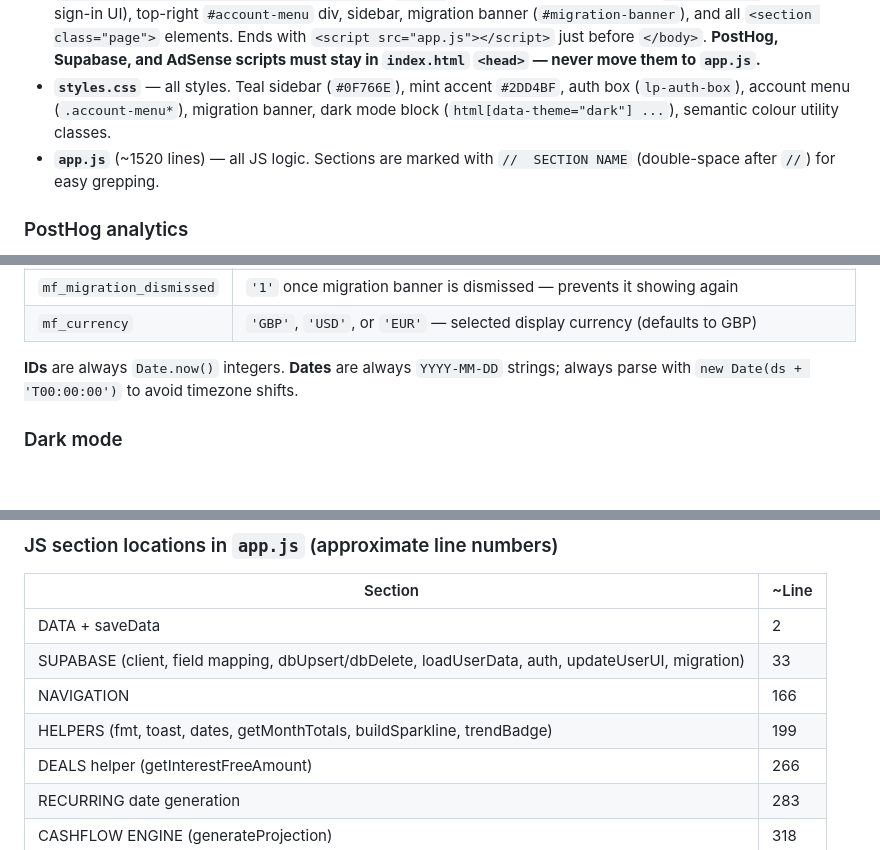
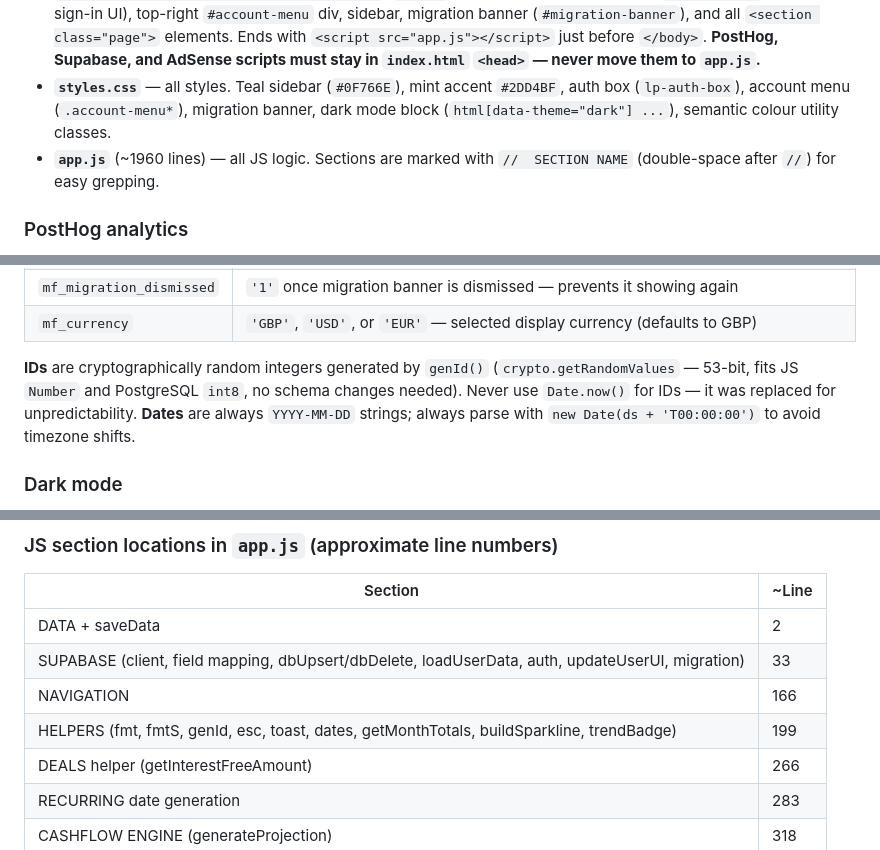
Before and after one commit to Ginger-Vampire-Ninja/mypersonalfinance, a Markdown page: CLAUDE.md, 3 parts joined by grey strips. Rendered like a GitHub page; blank space fills up the shorter version.

```diff
--- a/CLAUDE.md
+++ b/CLAUDE.md
@@ -59,7 +59,7 @@ The app is split into three files served by GitHub Pages:
 
 - **`index.html`** — `<head>` contains: meta/SEO/Open Graph tags, PostHog init snippet, `<script src="supabase.min.js">` (self-hosted), Google AdSense script, `<link rel="icon" href="favicon.svg">`, and `<link rel="stylesheet" href="styles.css">`. `<body>` has the landing overlay (with `.lp-auth-box` Google sign-in UI), top-right `#account-menu` div, sidebar, migration banner (`#migration-banner`), and all `<section class="page">` elements. Ends with `<script src="app.js"></script>` just before `</body>`. **PostHog, Supabase, and AdSense scripts must stay in `index.html` `<head>` — never move them to `app.js`.**
 - **`styles.css`** — all styles. Teal sidebar (`#0F766E`), mint accent `#2DD4BF`, auth box (`lp-auth-box`), account menu (`.account-menu*`), migration banner, dark mode block (`html[data-theme="dark"] ...`), semantic colour utility classes.
-- **`app.js`** (~1520 lines) — all JS logic. Sections are marked with `//  SECTION NAME` (double-space after `//`) for easy grepping.
+- **`app.js`** (~1960 lines) — all JS logic. Sections are marked with `//  SECTION NAME` (double-space after `//`) for easy grepping.
 
 ### PostHog analytics
 
@@ -241,7 +241,7 @@ All state is module-level `let` variables, loaded from `localStorage` on startup
 | `mf_migration_dismissed` | `'1'` once migration banner is dismissed — prevents it showing again |
 | `mf_currency` | `'GBP'`, `'USD'`, or `'EUR'` — selected display currency (defaults to GBP) |
 
-**IDs** are always `Date.now()` integers. **Dates** are always `YYYY-MM-DD` strings; always parse with `new Date(ds + 'T00:00:00')` to avoid timezone shifts.
+**IDs** are cryptographically random integers generated by `genId()` (`crypto.getRandomValues` — 53-bit, fits JS `Number` and PostgreSQL `int8`, no schema changes needed). Never use `Date.now()` for IDs — it was replaced for unpredictability. **Dates** are always `YYYY-MM-DD` strings; always parse with `new Date(ds + 'T00:00:00')` to avoid timezone shifts.
 
 ### Dark mode
 
@@ -331,7 +331,7 @@ Sidebar teal (`#0F766E`), mint accent `#2DD4BF`. Key classes:
 | DATA + saveData | 2 |
 | SUPABASE (client, field mapping, dbUpsert/dbDelete, loadUserData, auth, updateUserUI, migration) | 33 |
 | NAVIGATION | 166 |
-| HELPERS (fmt, toast, dates, getMonthTotals, buildSparkline, trendBadge) | 199 |
+| HELPERS (fmt, fmtS, genId, esc, toast, dates, getMonthTotals, buildSparkline, trendBadge) | 199 |
 | DEALS helper (getInterestFreeAmount) | 266 |
 | RECURRING date generation | 283 |
 | CASHFLOW ENGINE (generateProjection) | 318 |
```
